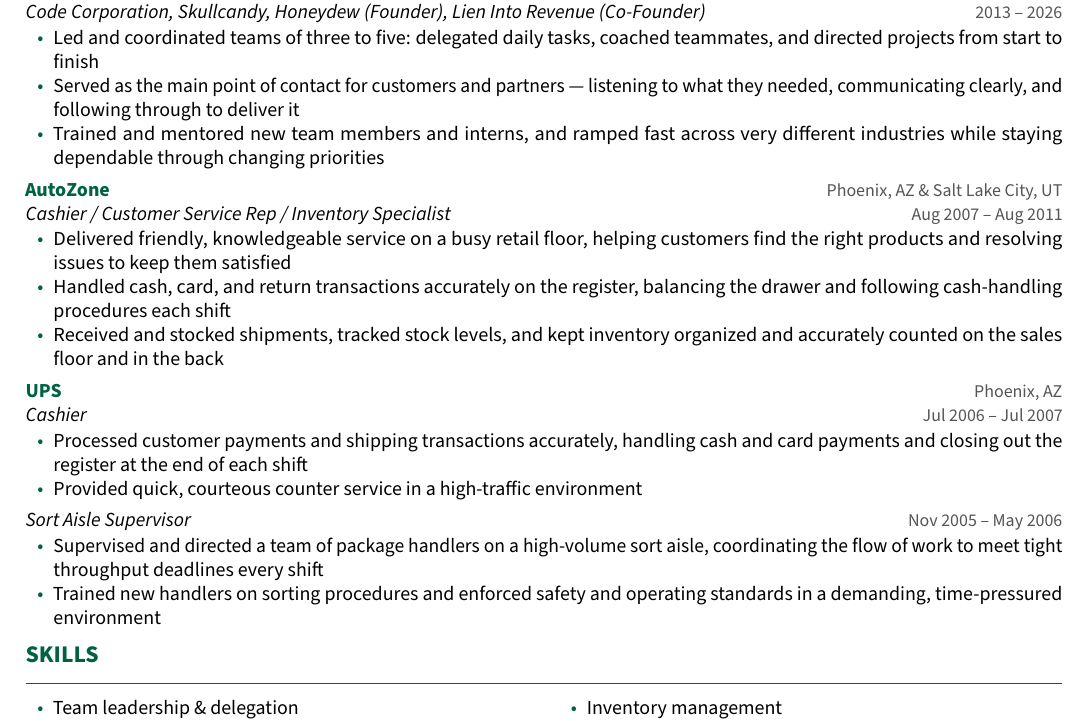
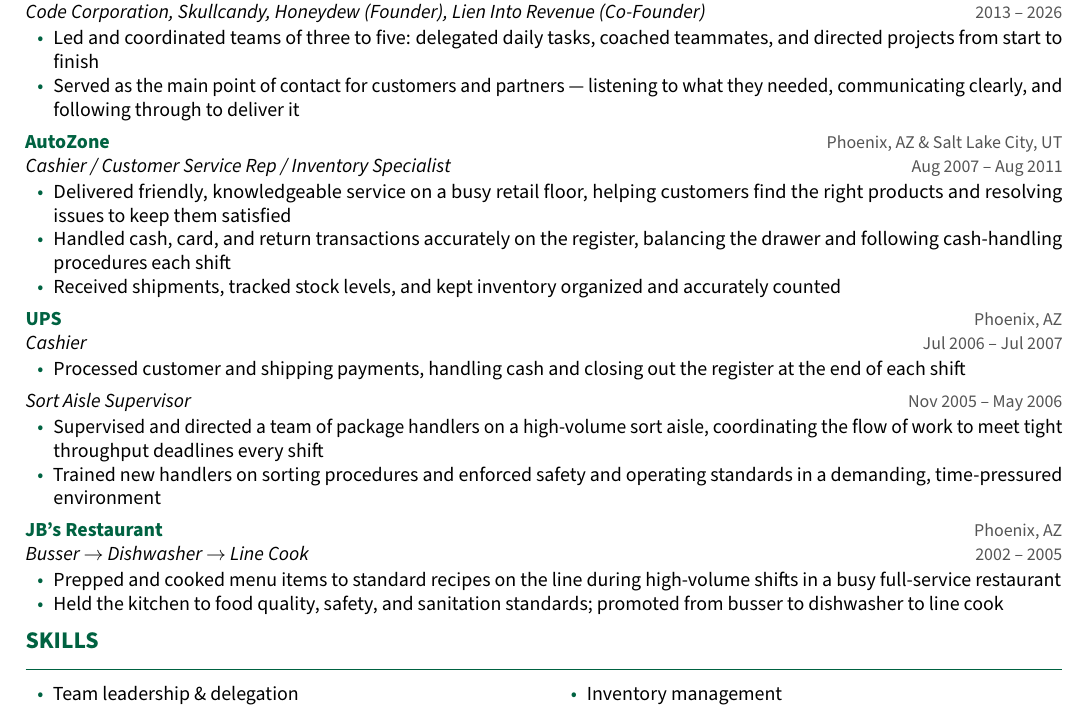
Before and after one commit to jsanders5/jacob-sanders-resume, a LaTeX CV (jacob_sanders_starbucks_resume.tex): part of the page, cut so that both start at the same text. Compiled offline with pdfLaTeX.

Commit message:
Add JB's Restaurant food-service experience
Add 2002-2005 back-of-house role (busser to dishwasher to line cook) to
cover the coffeehouse role's food-prep/quality/safety requirements.
Trim lower-value engineering, UPS, and AutoZone lines to hold one page.

Co-Authored-By: Claude Opus 4.8 <noreply@anthropic.com>

```diff
--- a/jacob_sanders_starbucks_resume.tex
+++ b/jacob_sanders_starbucks_resume.tex
@@ -80,8 +80,6 @@
         teammates, and directed projects from start to finish
   \item Served as the main point of contact for customers and partners --- listening
         to what they needed, communicating clearly, and following through to deliver it
-  \item Trained and mentored new team members and interns, and ramped fast across very
-        different industries while staying dependable through changing priorities
 \end{itemize}
 
 \vspace{3pt}
@@ -92,17 +90,16 @@
         customers find the right products and resolving issues to keep them satisfied
   \item Handled cash, card, and return transactions accurately on the register,
         balancing the drawer and following cash-handling procedures each shift
-  \item Received and stocked shipments, tracked stock levels, and kept inventory
-        organized and accurately counted on the sales floor and in the back
+  \item Received shipments, tracked stock levels, and kept inventory organized and
+        accurately counted
 \end{itemize}
 
 \vspace{3pt}
 
 \jobentry{UPS}{Phoenix, AZ}{Cashier}{Jul 2006 -- Jul 2007}
 \begin{itemize}
-  \item Processed customer payments and shipping transactions accurately, handling cash
-        and card payments and closing out the register at the end of each shift
-  \item Provided quick, courteous counter service in a high-traffic environment
+  \item Processed customer and shipping payments, handling cash and closing out the
+        register at the end of each shift
 \end{itemize}
 
 \vspace{3pt}
@@ -112,6 +109,16 @@
         coordinating the flow of work to meet tight throughput deadlines every shift
   \item Trained new handlers on sorting procedures and enforced safety and operating
         standards in a demanding, time-pressured environment
+\end{itemize}
+
+\vspace{3pt}
+
+\jobentry{JB's Restaurant}{Phoenix, AZ}{Busser $\rightarrow$ Dishwasher $\rightarrow$ Line Cook}{2002 -- 2005}
+\begin{itemize}
+  \item Prepped and cooked menu items to standard recipes on the line during high-volume
+        shifts in a busy full-service restaurant
+  \item Held the kitchen to food quality, safety, and sanitation standards; promoted from
+        busser to dishwasher to line cook
 \end{itemize}
 
 % ---- SKILLS ----
```
Also changed, not shown: jacob_sanders_starbucks_resume.pdf.
